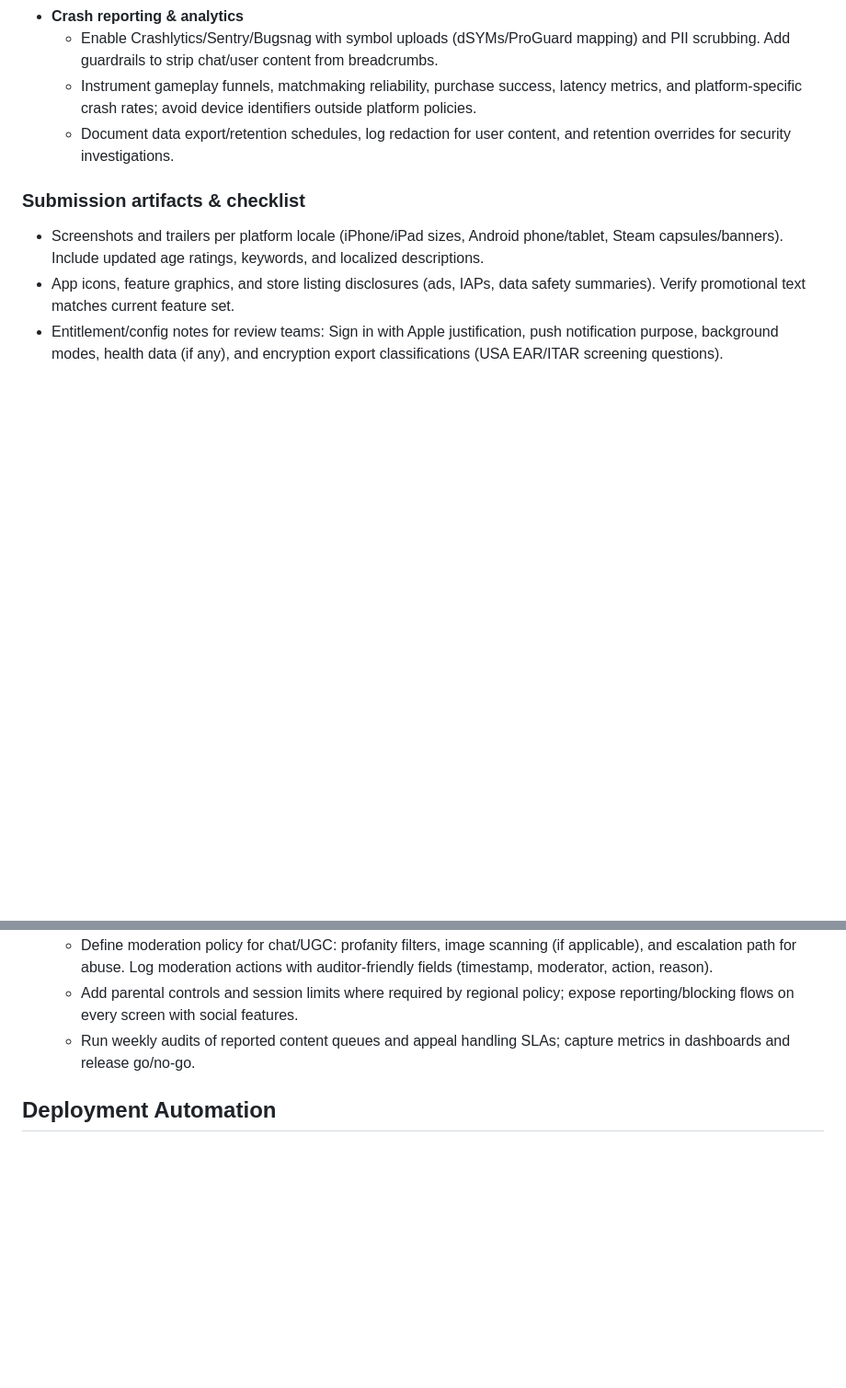
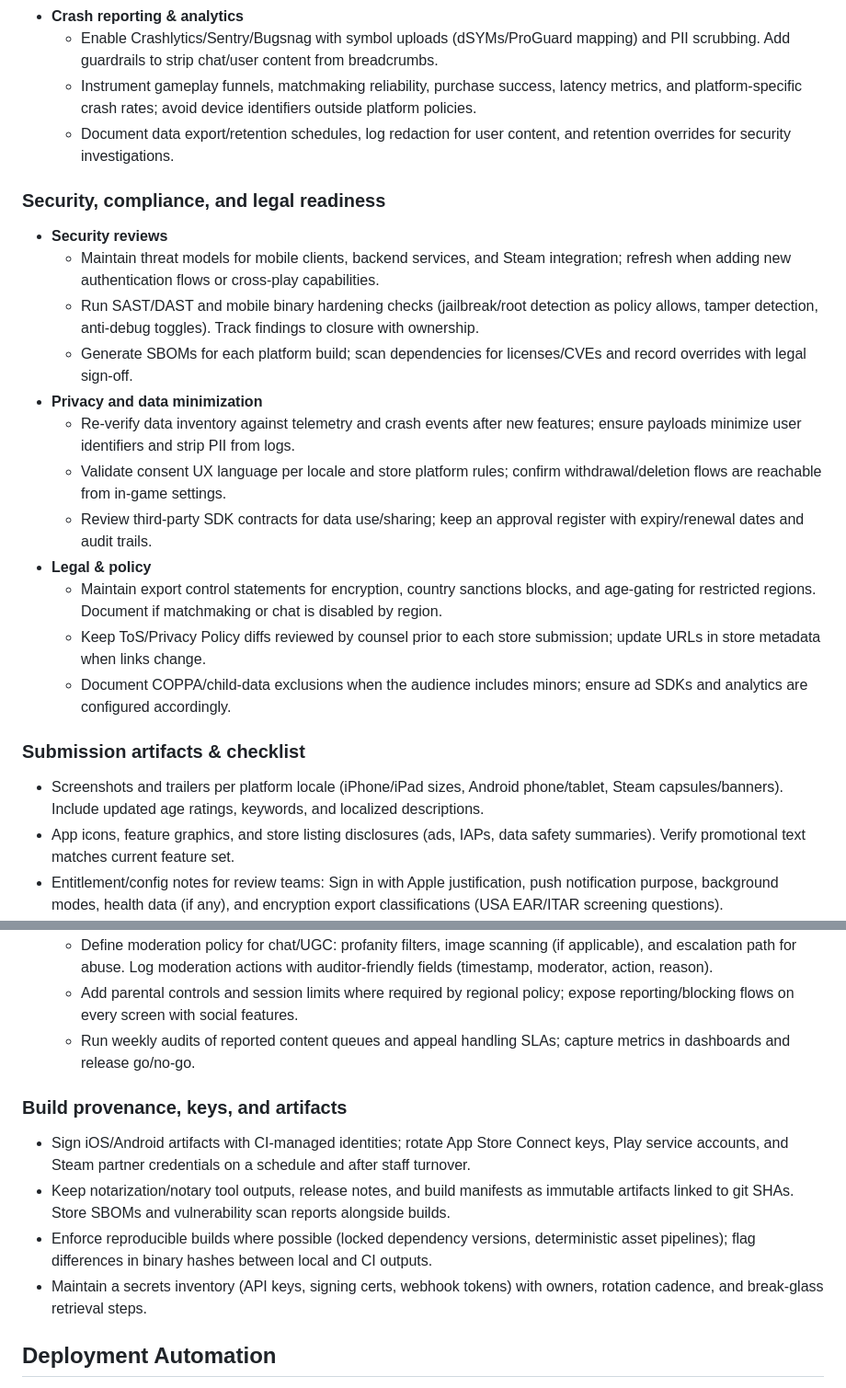
Before and after one commit to Jordondunkerley/pantheon-of-oracles, a Markdown page: docs/release-and-ops.md, 2 parts joined by grey strips. Shown at 92% size. Drawn GitHub-style; blank space fills up the shorter version.

Commit message:
Expand release guide with security and comms operations

```diff
--- a/docs/release-and-ops.md
+++ b/docs/release-and-ops.md
@@ -25,6 +25,20 @@ This document summarizes store requirements, deployment automation, and SRE play
   - Instrument gameplay funnels, matchmaking reliability, purchase success, latency metrics, and platform-specific crash rates; avoid device identifiers outside platform policies.
   - Document data export/retention schedules, log redaction for user content, and retention overrides for security investigations.
 
+### Security, compliance, and legal readiness
+- **Security reviews**
+  - Maintain threat models for mobile clients, backend services, and Steam integration; refresh when adding new authentication flows or cross-play capabilities.
+  - Run SAST/DAST and mobile binary hardening checks (jailbreak/root detection as policy allows, tamper detection, anti-debug toggles). Track findings to closure with ownership.
+  - Generate SBOMs for each platform build; scan dependencies for licenses/CVEs and record overrides with legal sign-off.
+- **Privacy and data minimization**
+  - Re-verify data inventory against telemetry and crash events after new features; ensure payloads minimize user identifiers and strip PII from logs.
+  - Validate consent UX language per locale and store platform rules; confirm withdrawal/deletion flows are reachable from in-game settings.
+  - Review third-party SDK contracts for data use/sharing; keep an approval register with expiry/renewal dates and audit trails.
+- **Legal & policy**
+  - Maintain export control statements for encryption, country sanctions blocks, and age-gating for restricted regions. Document if matchmaking or chat is disabled by region.
+  - Keep ToS/Privacy Policy diffs reviewed by counsel prior to each store submission; update URLs in store metadata when links change.
+  - Document COPPA/child-data exclusions when the audience includes minors; ensure ad SDKs and analytics are configured accordingly.
+
 ### Submission artifacts & checklist
 - Screenshots and trailers per platform locale (iPhone/iPad sizes, Android phone/tablet, Steam capsules/banners). Include updated age ratings, keywords, and localized descriptions.
 - App icons, feature graphics, and store listing disclosures (ads, IAPs, data safety summaries). Verify promotional text matches current feature set.
@@ -46,6 +60,12 @@ This document summarizes store requirements, deployment automation, and SRE play
   - Add parental controls and session limits where required by regional policy; expose reporting/blocking flows on every screen with social features.
   - Run weekly audits of reported content queues and appeal handling SLAs; capture metrics in dashboards and release go/no-go.
 
+### Build provenance, keys, and artifacts
+- Sign iOS/Android artifacts with CI-managed identities; rotate App Store Connect keys, Play service accounts, and Steam partner credentials on a schedule and after staff turnover.
+- Keep notarization/notary tool outputs, release notes, and build manifests as immutable artifacts linked to git SHAs. Store SBOMs and vulnerability scan reports alongside builds.
+- Enforce reproducible builds where possible (locked dependency versions, deterministic asset pipelines); flag differences in binary hashes between local and CI outputs.
+- Maintain a secrets inventory (API keys, signing certs, webhook tokens) with owners, rotation cadence, and break-glass retrieval steps.
+
 ## Deployment Automation
 - **TestFlight (iOS)**
   - CI pipeline: build with Xcode/fastlane `gym`, upload via `pilot` with beta app review notes/screenshots. Example command: `bundle exec fastlane ios beta --env ci`.
```
Also changed, not shown: other parts of docs/release-and-ops.md (+12 -0 lines).
